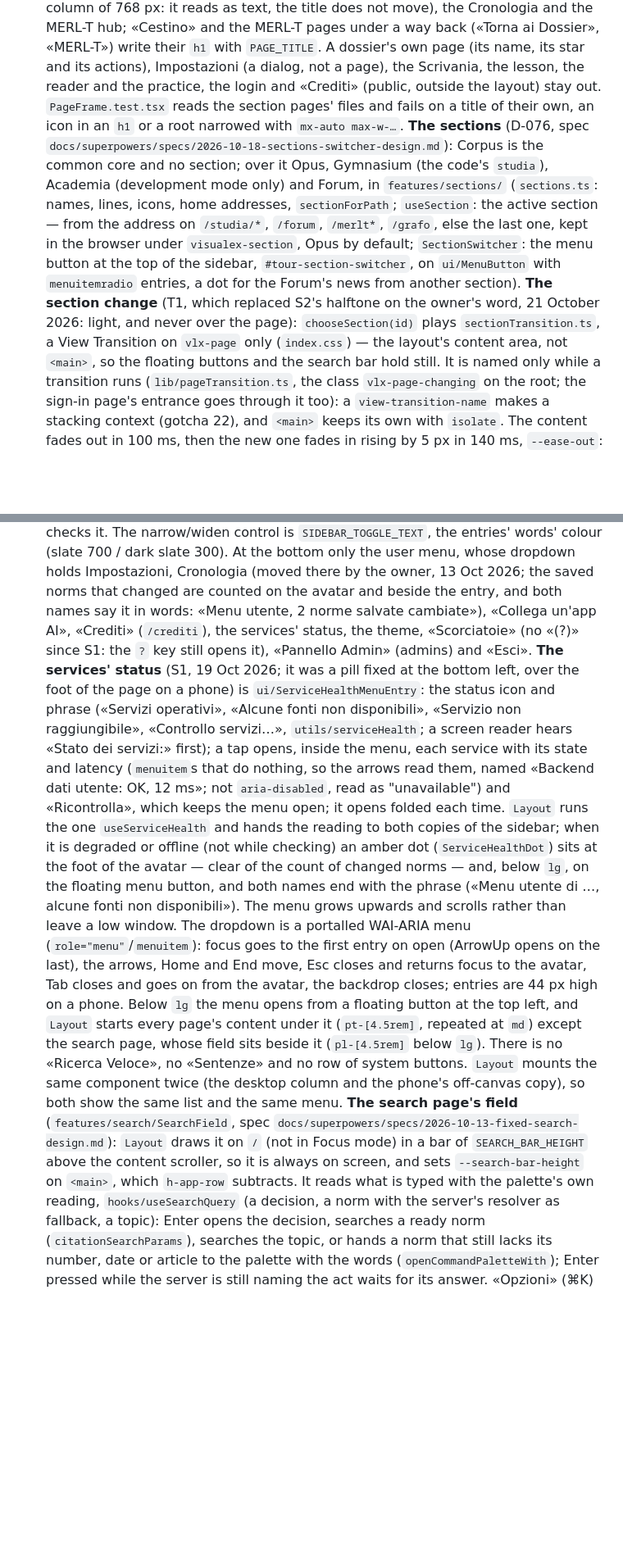
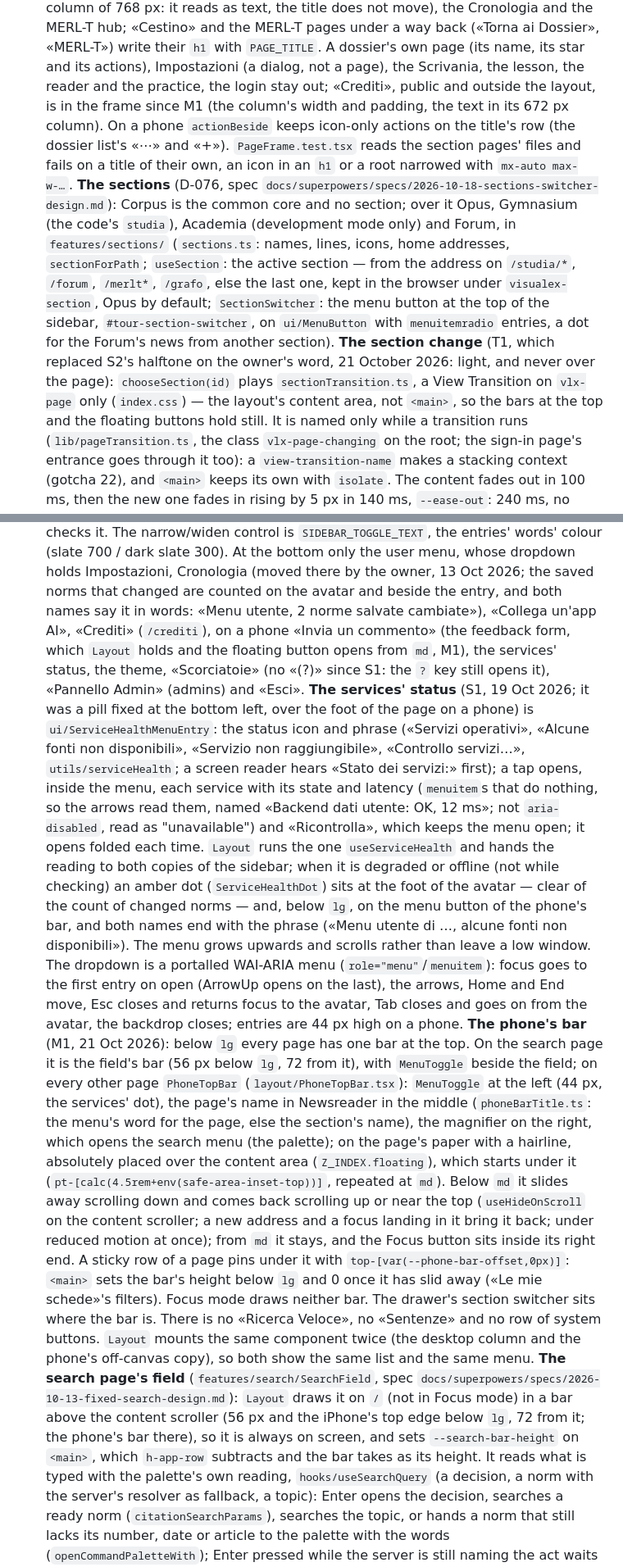
Before and after one commit to capazme/VisuaLexAPI, a Markdown page: apps/web/CLAUDE.md, 2 parts joined by grey strips. Shown at 82% size. GitHub-like rendering; blank space fills up the shorter version.

Commit message:
docs(web): the phone's bar, the feedback entry, «Crediti» in the frame (M1)
Co-Authored-By: Claude Opus 5.5 <noreply@anthropic.com>

```diff
--- a/apps/web/CLAUDE.md
+++ b/apps/web/CLAUDE.md
@@ -168,7 +168,9 @@ MERL-T integration across server and web (routes, gates, guards, surfaces, slice
   title does not move), the Cronologia and the MERL-T hub; «Cestino» and the MERL-T pages under a way back
   («Torna ai Dossier», «MERL-T») write their `h1` with `PAGE_TITLE`. A dossier's own page (its name, its star and
   its actions), Impostazioni (a dialog, not a page), the Scrivania, the lesson, the reader and the practice, the
-  login and «Crediti» (public, outside the layout) stay out. `PageFrame.test.tsx` reads the section pages' files
+  login stay out; «Crediti», public and outside the layout, is in the frame since M1 (the column's width and padding, the
+  text in its 672 px column). On a phone `actionBeside` keeps icon-only actions on the title's row (the dossier list's
+  «⋯» and «+»). `PageFrame.test.tsx` reads the section pages' files
   and fails on a title of their own, an icon in an `h1` or a root narrowed with `mx-auto max-w-…`. **The sections** (D-076, spec
   `docs/superpowers/specs/2026-10-18-sections-switcher-design.md`): Corpus is the common core and no section;
   over it Opus, Gymnasium (the code's `studia`), Academia (development mode only) and Forum, in
@@ -178,7 +180,7 @@ MERL-T integration across server and web (routes, gates, guards, surfaces, slice
   `#tour-section-switcher`, on `ui/MenuButton` with `menuitemradio` entries, a dot for the Forum's news from
   another section). **The section change** (T1, which replaced S2's halftone on the owner's word, 21 October 2026: light, and never
   over the page): `chooseSection(id)` plays `sectionTransition.ts`, a View Transition on `vlx-page` only (`index.css`) —
-  the layout's content area, not `<main>`, so the floating buttons and the search bar hold still. It is named only
+  the layout's content area, not `<main>`, so the bars at the top and the floating buttons hold still. It is named only
   while a transition runs (`lib/pageTransition.ts`, the class `vlx-page-changing` on the root; the sign-in page's
   entrance goes through it too): a `view-transition-name` makes a stacking context (gotcha 22), and `<main>` keeps
   its own with `isolate`. The content fades out in 100 ms, then the new one fades in rising by 5 px in 140 ms,
@@ -239,7 +241,8 @@ MERL-T integration across server and web (routes, gates, guards, surfaces, slice
   The narrow/widen control is `SIDEBAR_TOGGLE_TEXT`, the entries' words' colour (slate 700 / dark slate 300). At the bottom only the user menu, whose dropdown holds Impostazioni,
   Cronologia (moved there by the owner, 13 Oct 2026; the saved norms that changed are counted on the avatar
   and beside the entry, and both names say it in words: «Menu utente, 2 norme salvate cambiate»),
-  «Collega un'app AI», «Crediti» (`/crediti`), the services' status, the theme, «Scorciatoie» (no «(?)» since S1: the `?` key still opens it),
+  «Collega un'app AI», «Crediti» (`/crediti`), on a phone «Invia un commento» (the feedback form, which `Layout` holds and
+  the floating button opens from `md`, M1), the services' status, the theme, «Scorciatoie» (no «(?)» since S1: the `?` key still opens it),
   «Pannello Admin» (admins) and «Esci». **The services' status** (S1, 19 Oct 2026; it was a pill fixed at the bottom left,
   over the foot of the page on a phone) is `ui/ServiceHealthMenuEntry`: the status icon and phrase («Servizi operativi»,
   «Alcune fonti non disponibili», «Servizio non raggiungibile», «Controllo servizi…», `utils/serviceHealth`; a screen
@@ -248,19 +251,29 @@ MERL-T integration across server and web (routes, gates, guards, surfaces, slice
   read as "unavailable") and «Ricontrolla», which keeps the menu open; it opens folded each time. `Layout` runs the one `useServiceHealth` and
   hands the reading to both copies of the sidebar; when it is degraded or offline (not while checking) an amber dot
   (`ServiceHealthDot`) sits at the foot of the avatar — clear of the count of changed norms — and, below `lg`, on the
-  floating menu button, and both names end with the phrase («Menu utente di …, alcune fonti non disponibili»). The menu
+  menu button of the phone's bar, and both names end with the phrase («Menu utente di …, alcune fonti non disponibili»). The menu
   grows upwards and scrolls rather than leave a low window. The dropdown is a portalled WAI-ARIA
   menu (`role="menu"`/`menuitem`): focus goes to the first entry on open (ArrowUp opens on the last), the arrows,
   Home and End move, Esc closes and returns focus to the avatar, Tab closes and goes on from the avatar, the
-  backdrop closes; entries are 44 px high on a phone. Below `lg` the menu opens from a floating button
-  at the top left, and `Layout` starts every page's content under it (`pt-[4.5rem]`, repeated at `md`)
-  except the search page, whose field sits beside it (`pl-[4.5rem]` below `lg`). There is no «Ricerca Veloce», no
+  backdrop closes; entries are 44 px high on a phone. **The phone's bar** (M1, 21 Oct 2026): below `lg` every page
+  has one bar at the top. On the search page it is the field's bar (56 px below `lg`, 72 from it), with `MenuToggle`
+  beside the field; on every other page `PhoneTopBar` (`layout/PhoneTopBar.tsx`): `MenuToggle` at the left (44 px, the
+  services' dot), the page's name in Newsreader in the middle (`phoneBarTitle.ts`: the menu's word for the page, else
+  the section's name), the magnifier on the right, which opens the search menu (the palette); on the page's paper with a
+  hairline, absolutely placed over the content area (`Z_INDEX.floating`), which starts under it (`pt-[calc(4.5rem+env(safe-area-inset-top))]`,
+  repeated at `md`). Below `md` it slides away scrolling down and comes back scrolling up or near the top
+  (`useHideOnScroll` on the content scroller; a new address and a focus landing in it bring it back; under reduced motion
+  at once); from `md` it stays, and the Focus button sits inside its right end. A sticky row of a page pins under it
+  with `top-[var(--phone-bar-offset,0px)]`: `<main>` sets the bar's height below `lg` and 0 once it has slid away
+  («Le mie schede»'s filters). Focus mode draws neither bar. The drawer's section switcher sits where the bar is.
+  There is no «Ricerca Veloce», no
   «Sentenze» and no row of system buttons. `Layout` mounts the same component twice (the desktop column and
   the phone's off-canvas copy), so both show the same list and the same menu.
   **The search page's field** (`features/search/SearchField`, spec
   `docs/superpowers/specs/2026-10-13-fixed-search-design.md`): `Layout` draws it on `/` (not in Focus mode) in a
-  bar of `SEARCH_BAR_HEIGHT` above the content scroller, so it is always on screen, and sets
-  `--search-bar-height` on `<main>`, which `h-app-row` subtracts. It reads what is typed with the palette's own
+  bar above the content scroller (56 px and the iPhone's top edge below `lg`, 72 from it; the phone's bar there), so it
+  is always on screen, and sets `--search-bar-height` on `<main>`, which `h-app-row` subtracts and the bar takes as its
+  height. It reads what is typed with the palette's own
   reading, `hooks/useSearchQuery` (a decision, a norm with the server's resolver as fallback, a topic): Enter opens
   the decision, searches a ready norm (`citationSearchParams`), searches the topic, or hands a norm that still
   lacks its number, date or article to the palette with the words (`openCommandPaletteWith`); Enter pressed while
```
Also changed, not shown: other parts of apps/web/CLAUDE.md (+12 -7 lines).
